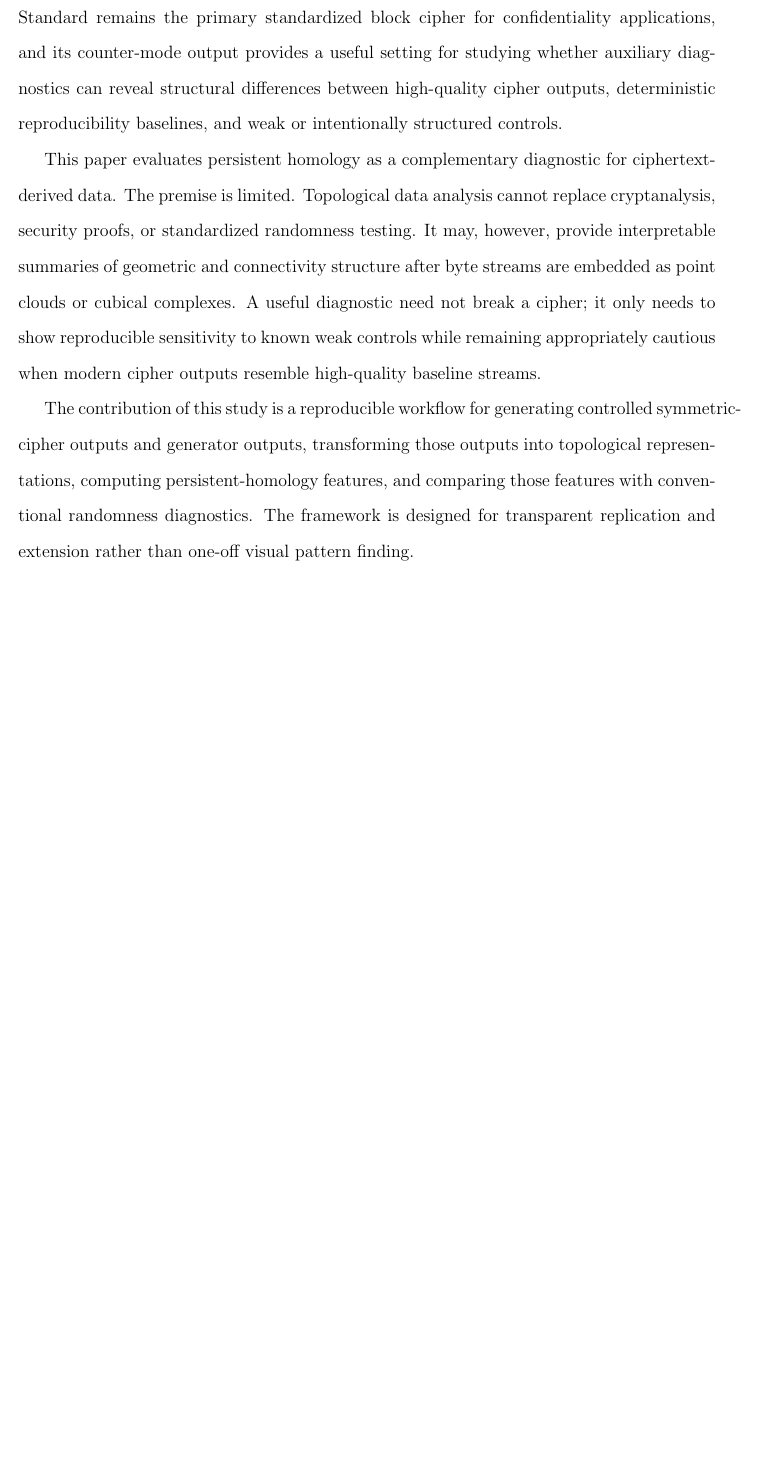
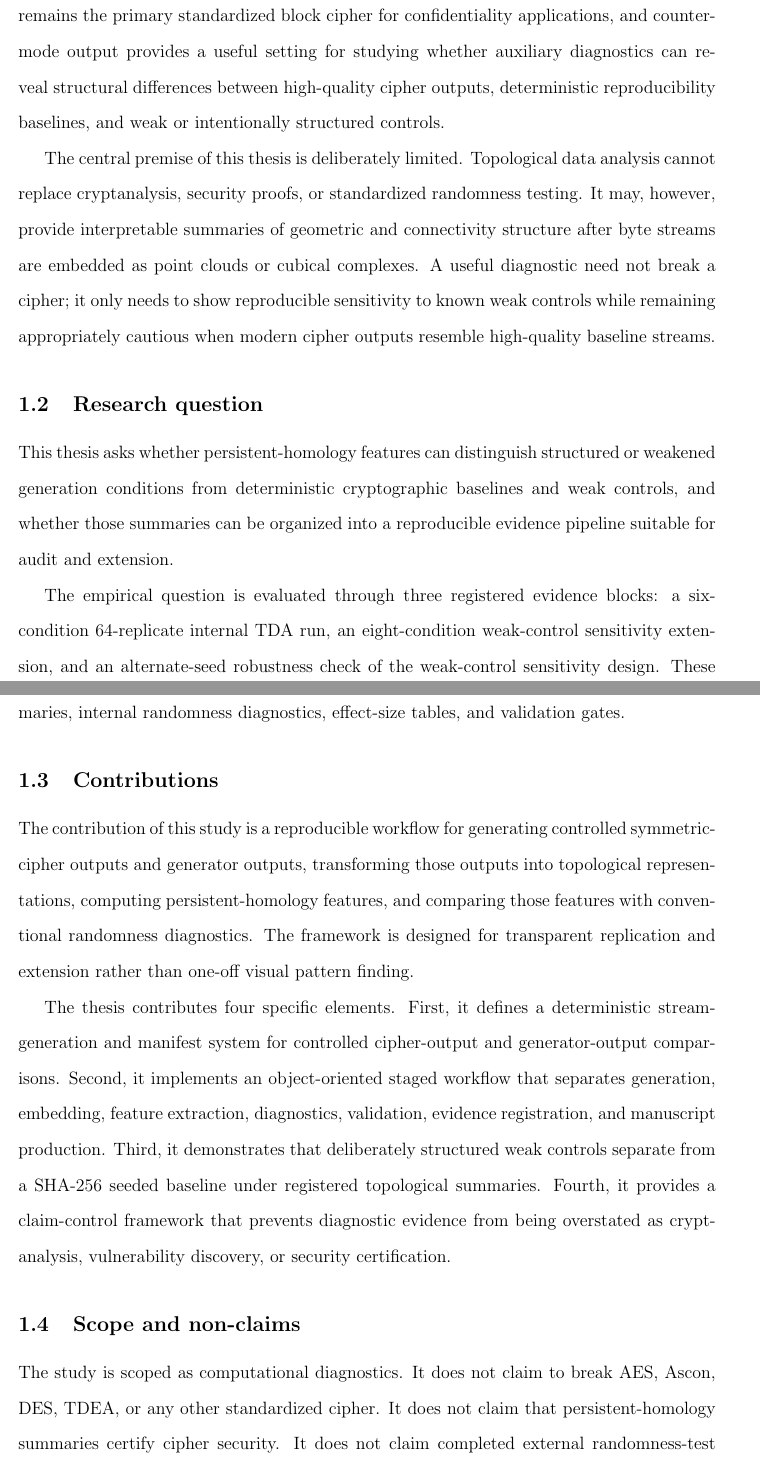
Before and after one commit to pskeffington/cipher-topology-lab, a LaTeX paper (manuscript/main.tex, which reads manuscript/sections/introduction.tex): part of page 2 of 18 before the commit and two parts of pages 2 and 3 of 19 after it, the two joined at a grey line, cut so that both start at the same text, the shorter picture padded with empty space. Compiled offline with pdfLaTeX.

Commit message:
Expand thesis introduction scaffold

```diff
--- a/manuscript/sections/introduction.tex
+++ b/manuscript/sections/introduction.tex
@@ -6,6 +7,26 @@
 
-Modern symmetric cryptography depends not only on the mathematical design of standardized algorithms, but also on the empirical behavior of implementations, modes of operation, randomness sources, and generated output streams. The Advanced Encryption Standard remains the primary standardized block cipher for confidentiality applications, and its counter-mode output provides a useful setting for studying whether auxiliary diagnostics can reveal structural differences between high-quality cipher outputs, deterministic reproducibility baselines, and weak or intentionally structured controls.
+\subsection{Motivation}
+\label{subsec:introduction-motivation}
 
-This paper evaluates persistent homology as a complementary diagnostic for ciphertext-derived data. The premise is limited. Topological data analysis cannot replace cryptanalysis, security proofs, or standardized randomness testing. It may, however, provide interpretable summaries of geometric and connectivity structure after byte streams are embedded as point clouds or cubical complexes. A useful diagnostic need not break a cipher; it only needs to show reproducible sensitivity to known weak controls while remaining appropriately cautious when modern cipher outputs resemble high-quality baseline streams.
+Modern symmetric cryptography depends not only on the mathematical design of standardized algorithms, but also on the empirical behavior of implementations, modes of operation, randomness sources, and generated output streams. The Advanced Encryption Standard remains the primary standardized block cipher for confidentiality applications, and counter-mode output provides a useful setting for studying whether auxiliary diagnostics can reveal structural differences between high-quality cipher outputs, deterministic reproducibility baselines, and weak or intentionally structured controls.
+
+The central premise of this thesis is deliberately limited. Topological data analysis cannot replace cryptanalysis, security proofs, or standardized randomness testing. It may, however, provide interpretable summaries of geometric and connectivity structure after byte streams are embedded as point clouds or cubical complexes. A useful diagnostic need not break a cipher; it only needs to show reproducible sensitivity to known weak controls while remaining appropriately cautious when modern cipher outputs resemble high-quality baseline streams.
+
+\subsection{Research question}
+\label{subsec:research-question}
+
+This thesis asks whether persistent-homology features can distinguish structured or weakened generation conditions from deterministic cryptographic baselines and weak controls, and whether those summaries can be organized into a reproducible evidence pipeline suitable for audit and extension.
+
+The empirical question is evaluated through three registered evidence blocks: a six-condition 64-replicate internal TDA run, an eight-condition weak-control sensitivity extension, and an alternate-seed robustness check of the weak-control sensitivity design. These runs evaluate byte-pair and sliding-window embeddings, H0/H1 persistent-homology summaries, internal randomness diagnostics, effect-size tables, and validation gates.
+
+\subsection{Contributions}
+\label{subsec:introduction-contributions}
 
 The contribution of this study is a reproducible workflow for generating controlled symmetric-cipher outputs and generator outputs, transforming those outputs into topological representations, computing persistent-homology features, and comparing those features with conventional randomness diagnostics. The framework is designed for transparent replication and extension rather than one-off visual pattern finding.
+
+The thesis contributes four specific elements. First, it defines a deterministic stream-generation and manifest system for controlled cipher-output and generator-output comparisons. Second, it implements an object-oriented staged workflow that separates generation, embedding, feature extraction, diagnostics, validation, evidence registration, and manuscript production. Third, it demonstrates that deliberately structured weak controls separate from a SHA-256 seeded baseline under registered topological summaries. Fourth, it provides a claim-control framework that prevents diagnostic evidence from being overstated as cryptanalysis, vulnerability discovery, or security certification.
+
+\subsection{Scope and non-claims}
+\label{subsec:introduction-scope}
+
+The study is scoped as computational diagnostics. It does not claim to break AES, Ascon, DES, TDEA, or any other standardized cipher. It does not claim that persistent-homology summaries certify cipher security. It does not claim completed external randomness-test evidence when Dieharder is unavailable. The results should be interpreted as evidence about the tested representations, controls, baselines, and workflow, not as a direct statement about the security of any cryptographic primitive.
```
Also changed, not shown: manuscript/sections/introduction.tex (1 more changed lines).
